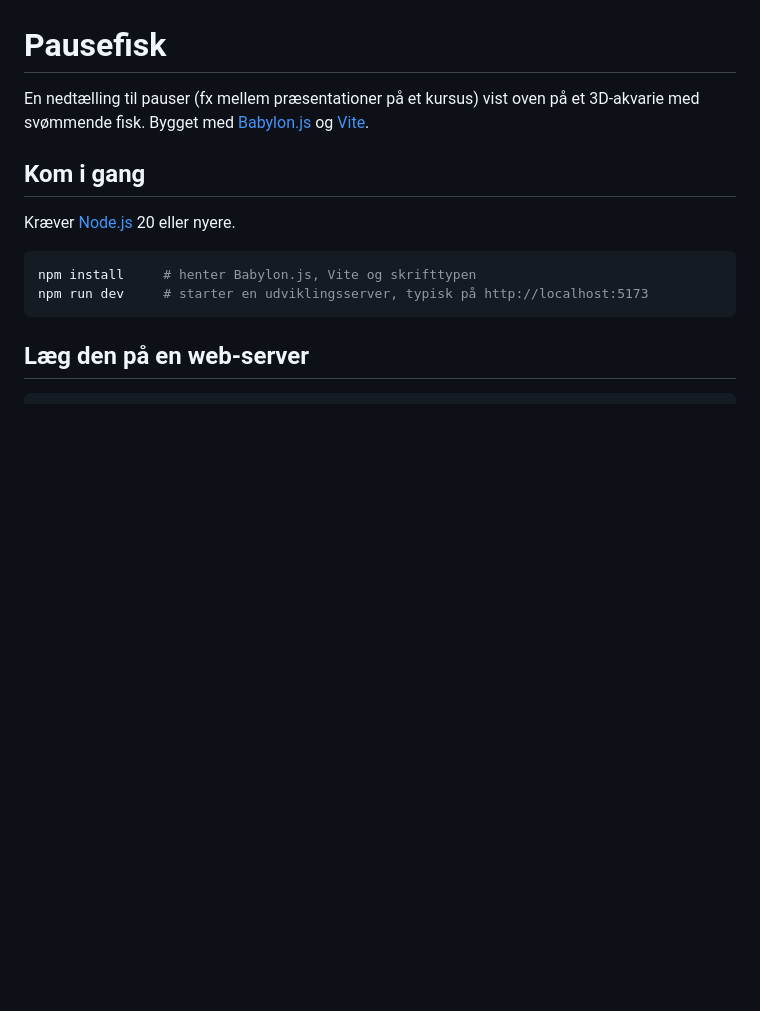
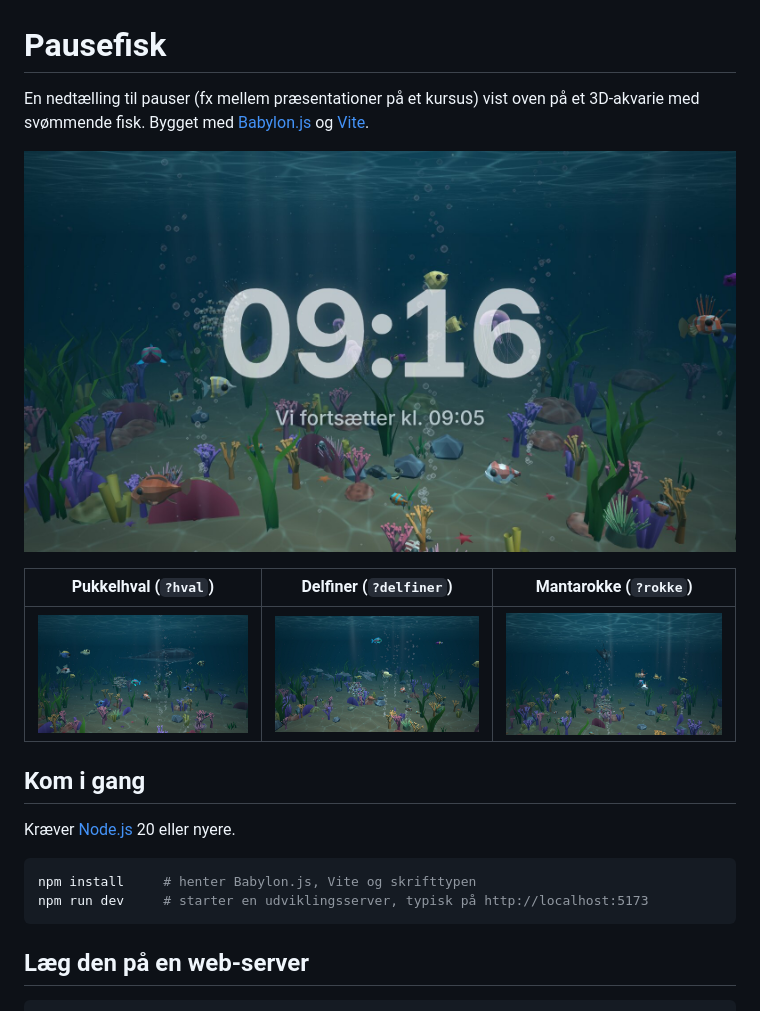
Before and after one commit to OscarGoldman42/pausefisk, a Markdown page: README.md, the part around the change. Rendered like a GitHub page; pictures changed too: docs/screenshots/delfiner.jpg (added), docs/screenshots/hval.jpg (added), docs/screenshots/mantarokke.jpg (added); blank space fills up the shorter version.

Commit message:
README: screenshots of the countdown, whale, dolphins and manta ray
Co-Authored-By: Claude Opus 5.5 <noreply@anthropic.com>

```diff
--- a/README.md
+++ b/README.md
@@ -1,6 +1,12 @@
 # Pausefisk
 
 En nedtælling til pauser (fx mellem præsentationer på et kursus) vist oven på et 3D-akvarie med svømmende fisk. Bygget med [Babylon.js](https://www.babylonjs.com/) og [Vite](https://vite.dev/).
+
+![Nedtællingen over akvariet](docs/screenshots/nedtaelling.jpg)
+
+| Pukkelhval (`?hval`) | Delfiner (`?delfiner`) | Mantarokke (`?rokke`) |
+| :---: | :---: | :---: |
+| ![Pukkelhval](docs/screenshots/hval.jpg) | ![Delfiner der cirkler om stimen](docs/screenshots/delfiner.jpg) | ![Mantarokke](docs/screenshots/mantarokke.jpg) |
 
 ## Kom i gang
 
```
